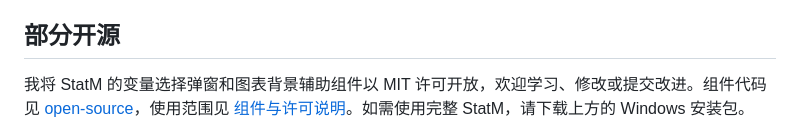
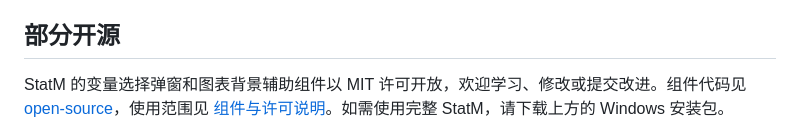
Before and after one commit to Lewis-18/StatM, a Markdown page: README.md, the part around the change. Drawn GitHub-style.

Commit message:
Fix wording in README about open-source components

```diff
--- a/README.md
+++ b/README.md
@@ -75,7 +75,7 @@ StatM 是我开发的一款 Windows 桌面统计分析与科学可视化应用
 
 ## 部分开源
 
-我将 StatM 的变量选择弹窗和图表背景辅助组件以 MIT 许可开放，欢迎学习、修改或提交改进。组件代码见 [open-source](open-source/)，使用范围见 [组件与许可说明](OPEN-SOURCE-SCOPE.md)。如需使用完整 StatM，请下载上方的 Windows 安装包。
+StatM 的变量选择弹窗和图表背景辅助组件以 MIT 许可开放，欢迎学习、修改或提交改进。组件代码见 [open-source](open-source/)，使用范围见 [组件与许可说明](OPEN-SOURCE-SCOPE.md)。如需使用完整 StatM，请下载上方的 Windows 安装包。
 
 ![变量选择弹窗](assets/variable-selection.png)
 
```
